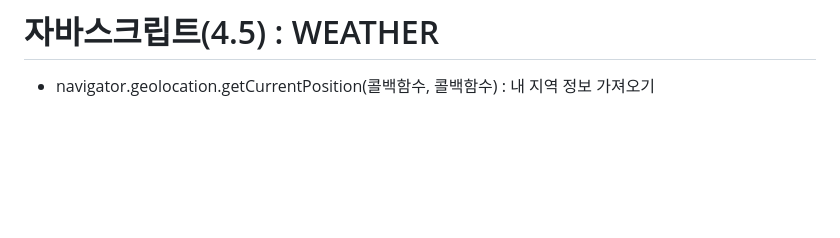
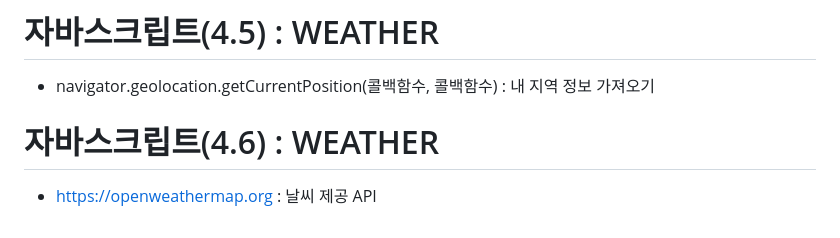
Before and after one commit to FrontendPrac/JS_Nomade, a Markdown page: README.md, the part around the change. GitHub-like rendering; blank space fills up the shorter version.

Commit message:
4.6 업데이트 : WEATHER

```diff
--- a/README.md
+++ b/README.md
@@ -67,3 +67,7 @@
 # 자바스크립트(4.5) : WEATHER
 
 - navigator.geolocation.getCurrentPosition(콜백함수, 콜백함수) : 내 지역 정보 가져오기
+
+# 자바스크립트(4.6) : WEATHER
+
+- https://openweathermap.org : 날씨 제공 API
```
